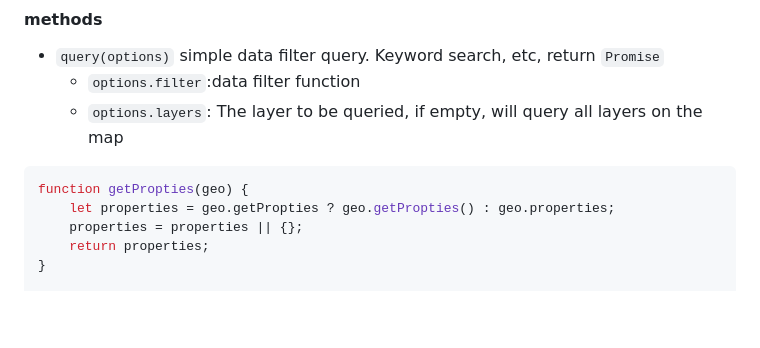
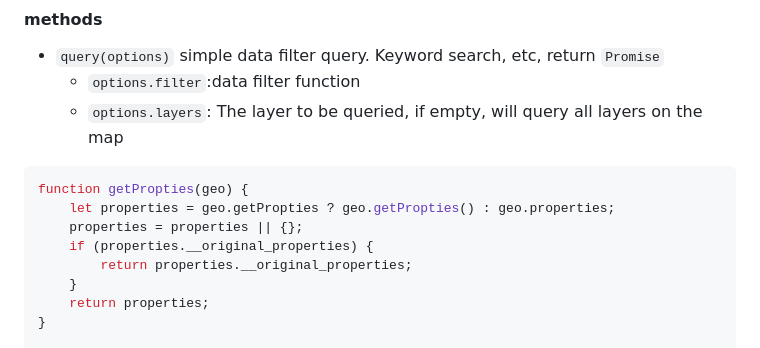
Before and after one commit to deyihu/maptalks.query, a Markdown page: README.md, the part around one of its changes. GitHub-like rendering; blank space fills up the shorter version.

```diff
--- a/README.md
+++ b/README.md
@@ -130,6 +129,9 @@ const query = new Query(map, {
 function getPropties(geo) {
     let properties = geo.getPropties ? geo.getPropties() : geo.properties;
     properties = properties || {};
+    if (properties.__original_properties) {
+        return properties.__original_properties;
+    }
     return properties;
 }
 
```
Also changed, not shown: other parts of README.md (+2 -3 lines).
